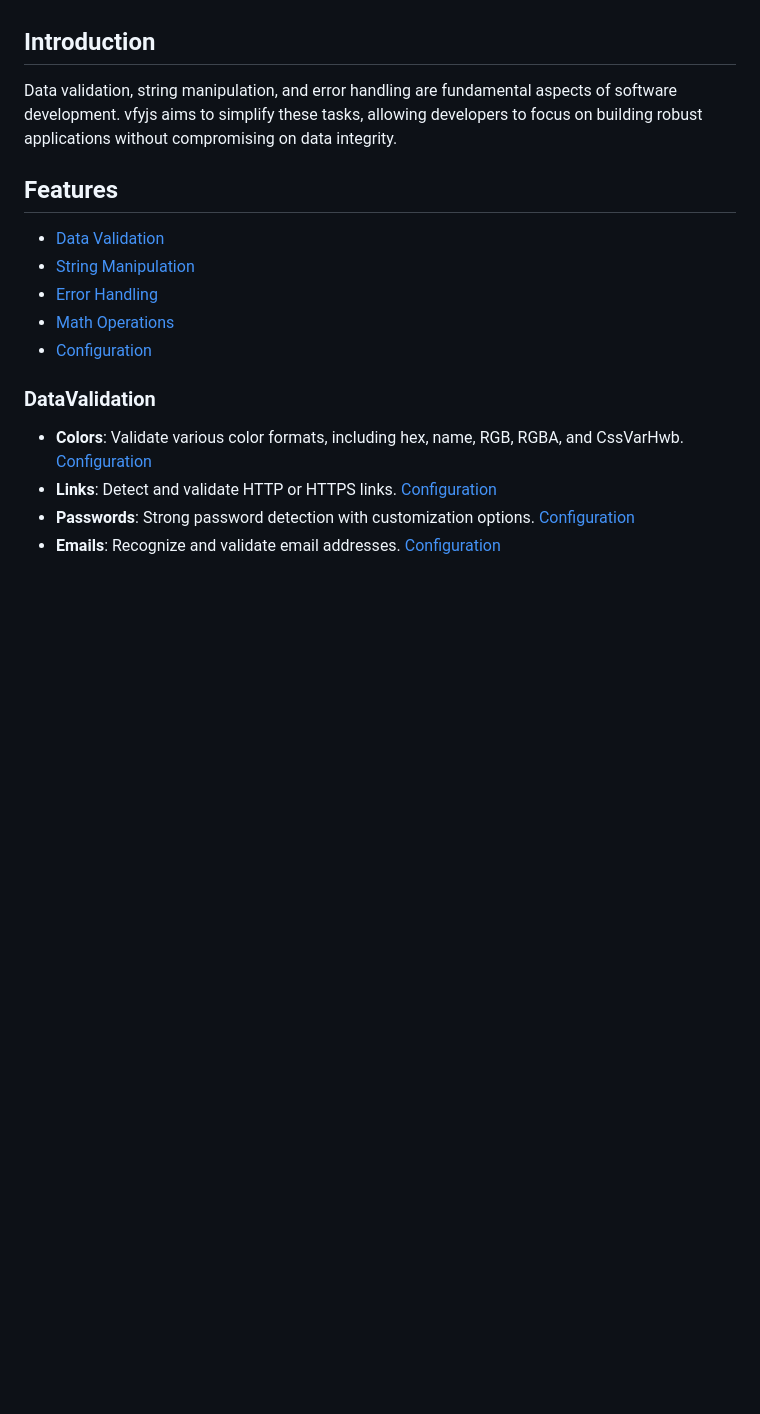
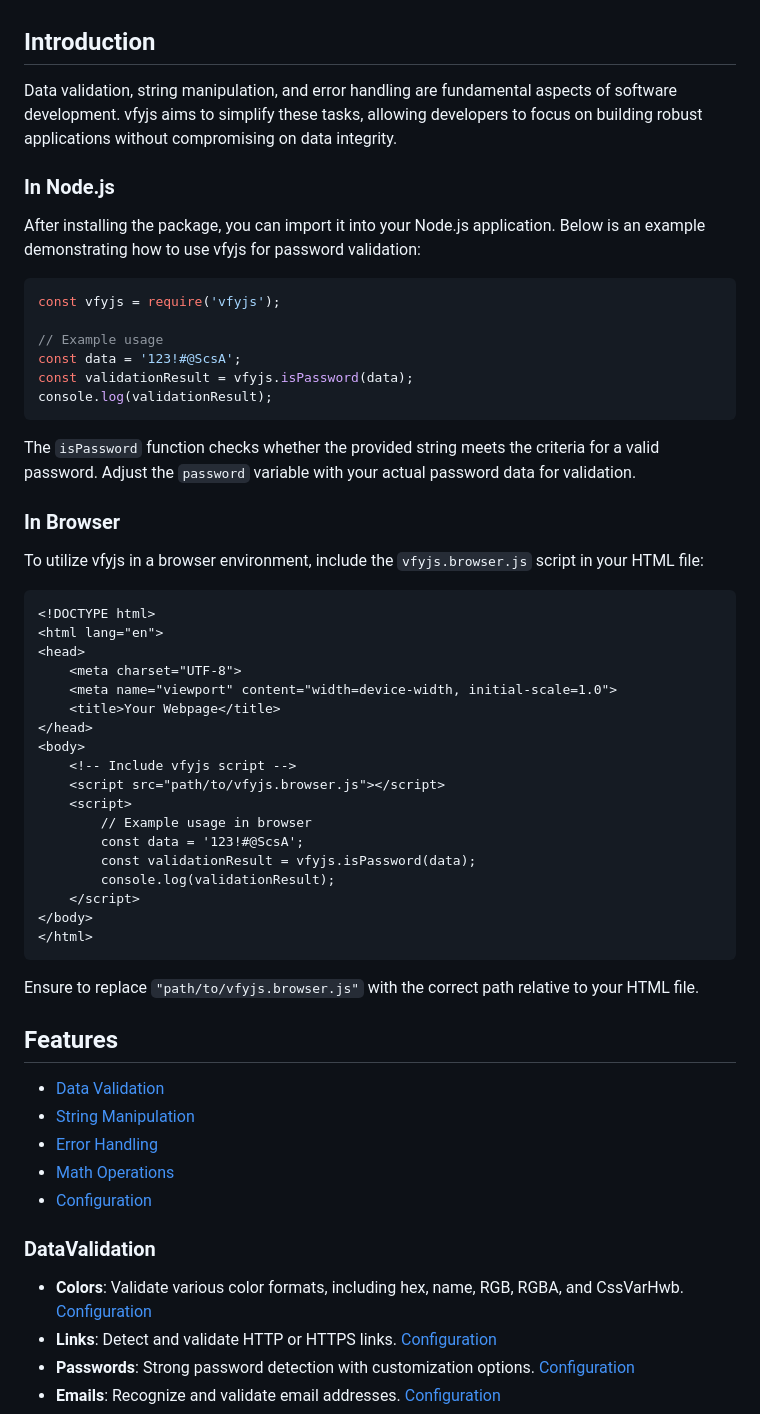
Before and after one commit to m-mdy-m/VfyJS, a Markdown page: README.md, the part around the change printed below. Rendered like a GitHub page; blank space fills up the shorter version.

````diff
--- a/README.md
+++ b/README.md
@@ -5,6 +5,48 @@
 
 Data validation, string manipulation, and error handling are fundamental aspects of software development. vfyjs aims to simplify these tasks, allowing developers to focus on building robust applications without compromising on data integrity.
 
+### In Node.js
+
+After installing the package, you can import it into your Node.js application. Below is an example demonstrating how to use vfyjs for password validation:
+
+```javascript
+const vfyjs = require('vfyjs');
+
+// Example usage
+const data = '123!#@ScsA';
+const validationResult = vfyjs.isPassword(data);
+console.log(validationResult);
+```
+The `isPassword` function checks whether the provided string meets the criteria for a valid password. Adjust the `password` variable with your actual password data for validation.
+
+### In Browser
+
+To utilize vfyjs in a browser environment, include the `vfyjs.browser.js` script in your HTML file:
+
+```html
+<!DOCTYPE html>
+<html lang="en">
+<head>
+    <meta charset="UTF-8">
+    <meta name="viewport" content="width=device-width, initial-scale=1.0">
+    <title>Your Webpage</title>
+</head>
+<body>
+    <!-- Include vfyjs script -->
+    <script src="path/to/vfyjs.browser.js"></script>
+    <script>
+        // Example usage in browser
+        const data = '123!#@ScsA';
+        const validationResult = vfyjs.isPassword(data);
+        console.log(validationResult);
+    </script>
+</body>
+</html>
+```
+
+Ensure to replace `"path/to/vfyjs.browser.js"` with the correct path relative to your HTML file.
+
+
 ## Features
 
 - [Data Validation](#DataValidation)
````
Also changed, not shown: other parts of README.md (+1 -1 lines).
